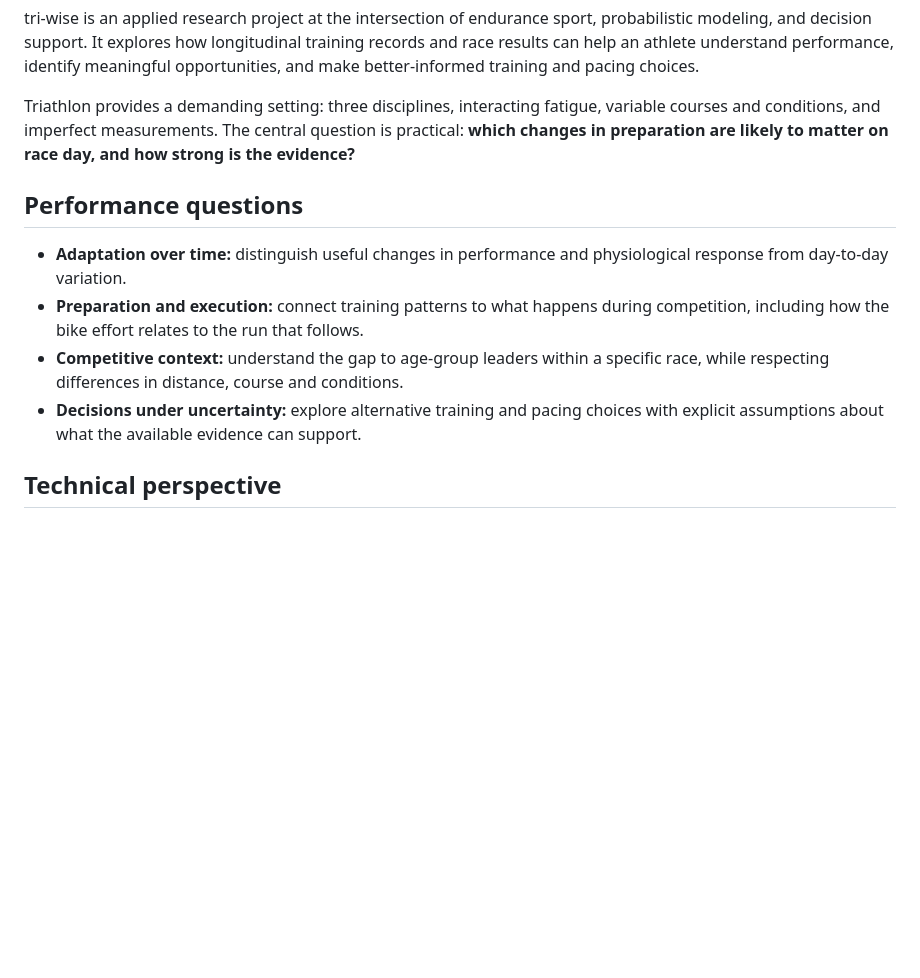
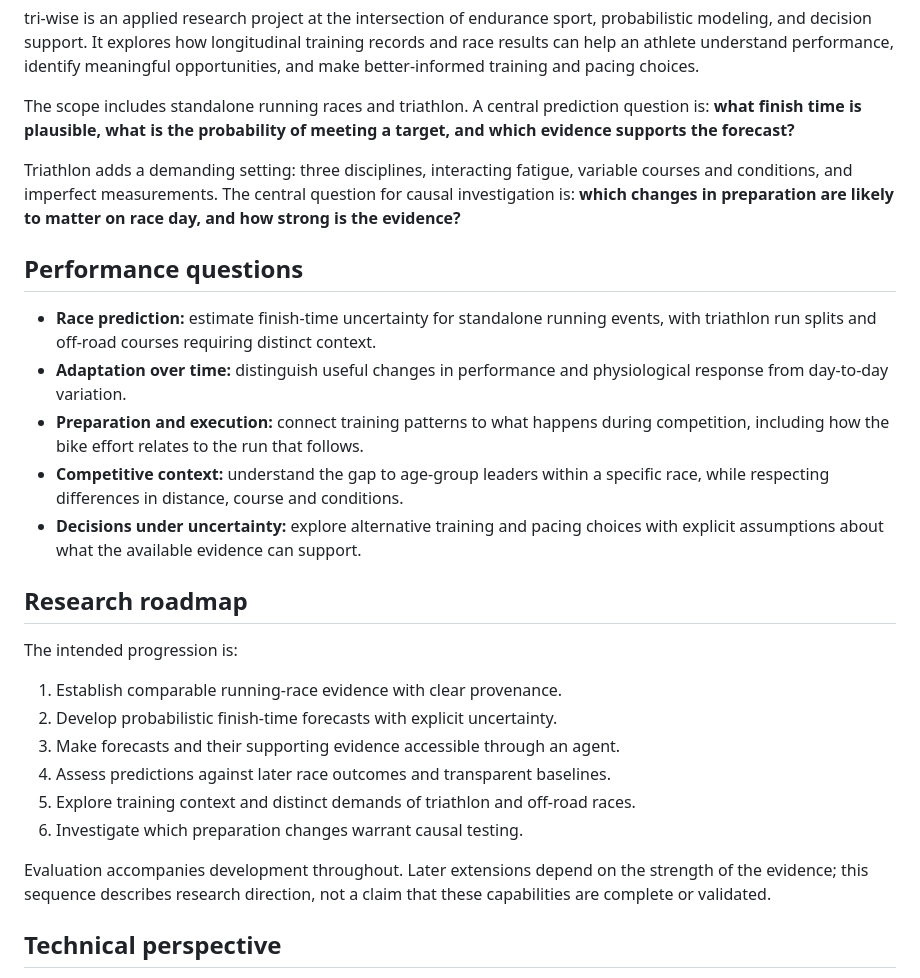
Before and after one commit to ZeroHypotheses/tri-wise, a Markdown page: README.md, the part around the change. Rendered like a GitHub page; blank space fills up the shorter version.

Commit message:
Clarify running prediction focus and research roadmap

```diff
--- a/README.md
+++ b/README.md
@@ -12,13 +12,19 @@ training records and race results can help an athlete understand performance,
 identify meaningful opportunities, and make better-informed training and pacing
 choices.
 
-Triathlon provides a demanding setting: three disciplines, interacting fatigue,
+The scope includes standalone running races and triathlon. A central prediction
+question is: **what finish time is plausible, what is the probability of meeting
+a target, and which evidence supports the forecast?**
+
+Triathlon adds a demanding setting: three disciplines, interacting fatigue,
 variable courses and conditions, and imperfect measurements. The central question
-is practical: **which changes in preparation are likely to matter on race day,
+for causal investigation is: **which changes in preparation are likely to matter on race day,
 and how strong is the evidence?**
 
 ## Performance questions
 
+- **Race prediction:** estimate finish-time uncertainty for standalone running
+  events, with triathlon run splits and off-road courses requiring distinct context.
 - **Adaptation over time:** distinguish useful changes in performance and
   physiological response from day-to-day variation.
 - **Preparation and execution:** connect training patterns to what happens during
@@ -27,6 +33,21 @@ and how strong is the evidence?**
   specific race, while respecting differences in distance, course and conditions.
 - **Decisions under uncertainty:** explore alternative training and pacing choices
   with explicit assumptions about what the available evidence can support.
+
+## Research roadmap
+
+The intended progression is:
+
+1. Establish comparable running-race evidence with clear provenance.
+2. Develop probabilistic finish-time forecasts with explicit uncertainty.
+3. Make forecasts and their supporting evidence accessible through an agent.
+4. Assess predictions against later race outcomes and transparent baselines.
+5. Explore training context and distinct demands of triathlon and off-road races.
+6. Investigate which preparation changes warrant causal testing.
+
+Evaluation accompanies development throughout. Later extensions depend on the
+strength of the evidence; this sequence describes research direction, not a claim
+that these capabilities are complete or validated.
 
 ## Technical perspective
 
```
